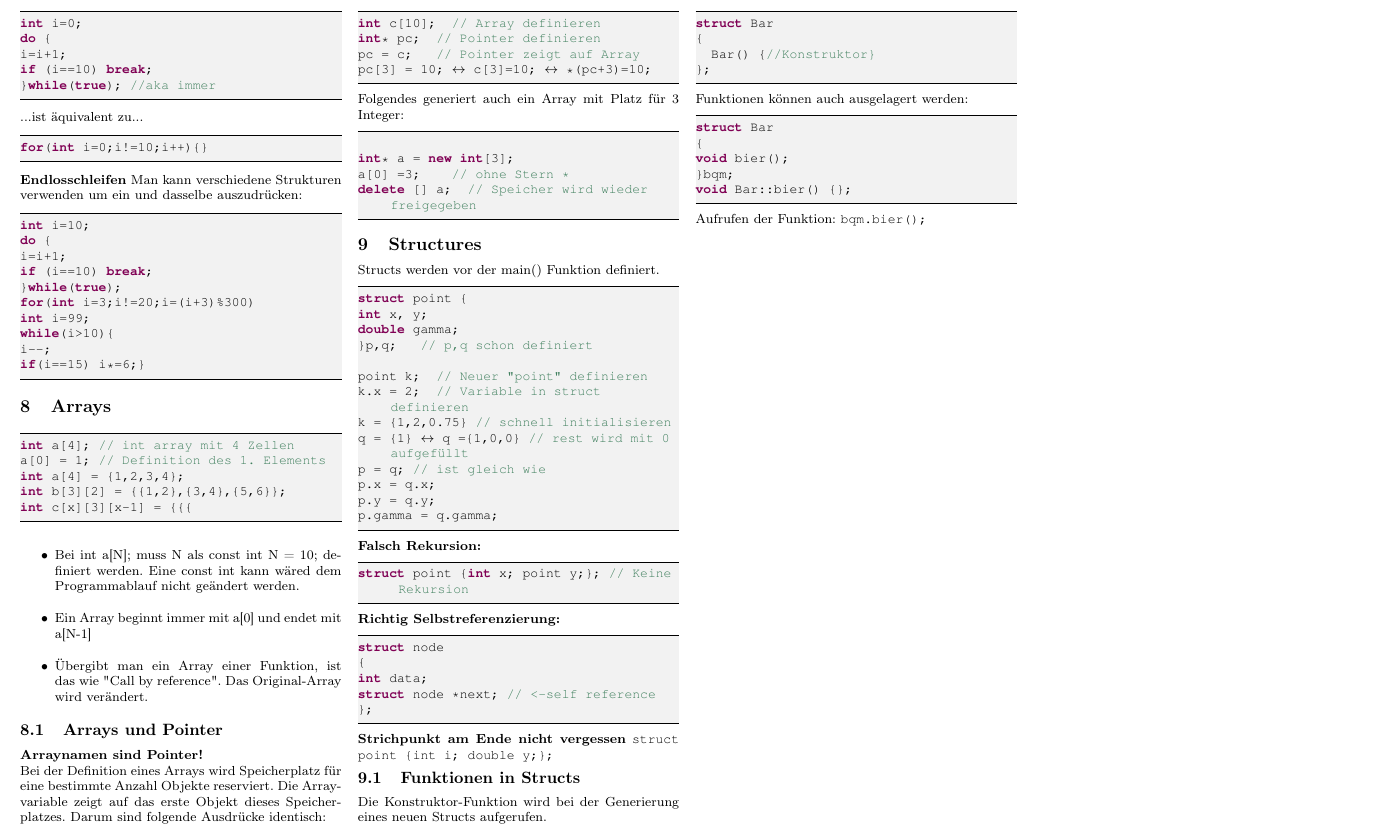
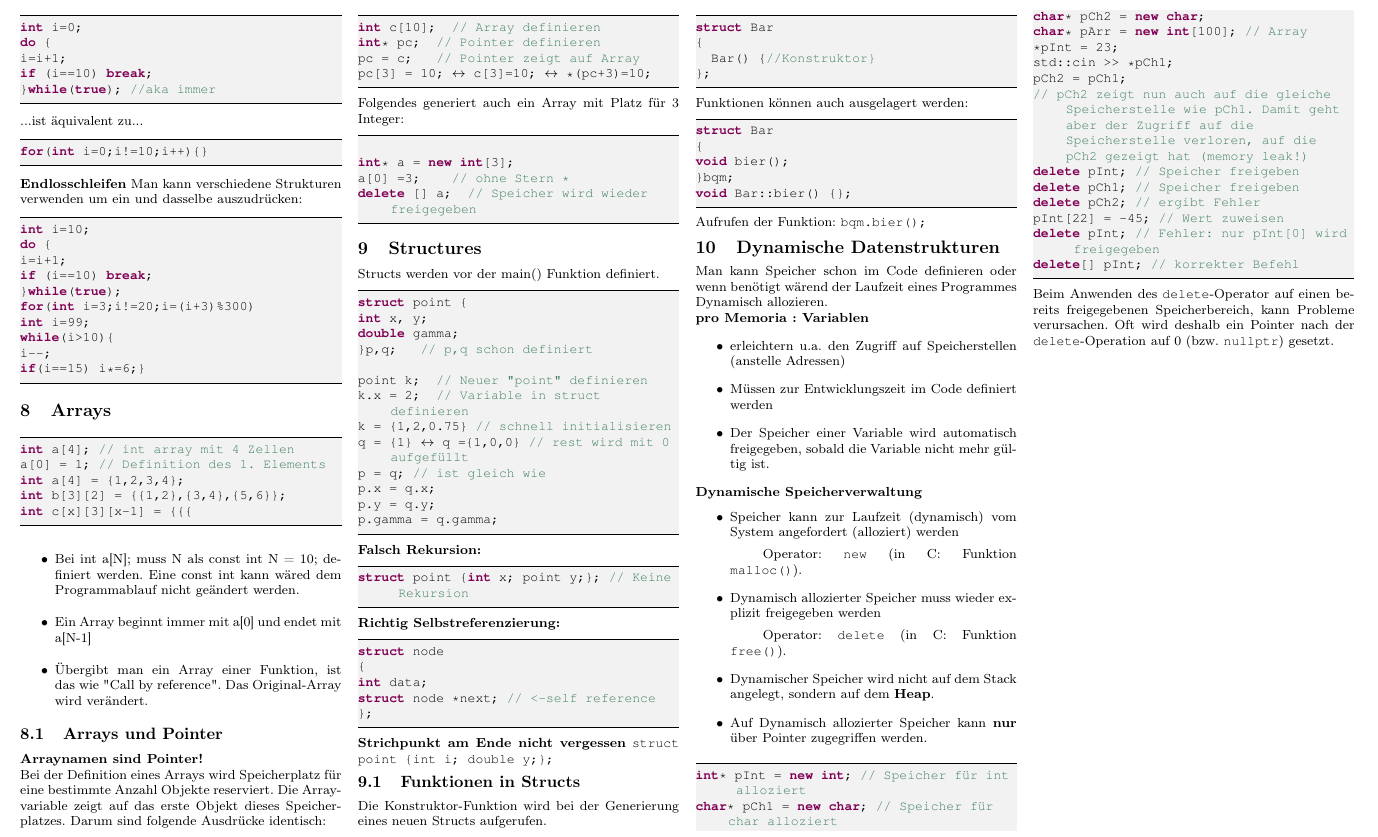
Before and after one commit to gosow9/Informatik_ethz, a LaTeX document (src/ProgCPP.tex, which reads src/sections/10_Dynamisch.tex): part of page 2 of 5, cut at the place of the change. Compiled offline with pdfLaTeX.

Commit message:
Dynamische Daten Typen

```diff
--- a/src/ProgCPP.tex
+++ b/src/ProgCPP.tex
@@ -88,6 +88,7 @@
 	\input{sections/07_Kontrollstrukturen}
 	\input{sections/08_Arrays}
 	\input{sections/09_Structures}
+	\input{sections/10_Dynamisch.tex}
 
 	\newpage
 	\input{sections/05_refenzen}
--- /dev/null
+++ b/src/sections/10_Dynamisch.tex
@@ -0,0 +1,39 @@
+\section{Dynamische Datenstrukturen}
+Man kann Speicher schon im Code definieren oder wenn benötigt wärend der Laufzeit eines Programmes Dynamisch allozieren.
+
+\textbf{pro Memoria : Variablen}
+
+\begin{itemize}
+	\item erleichtern u.a. den Zugriff auf Speicherstellen (anstelle Adressen)
+	\item Müssen zur Entwicklungszeit im Code definiert werden
+	\item Der Speicher einer Variable wird automatisch freigegeben, sobald die Variable nicht mehr gültig ist.
+
+\end{itemize}
+
+\textbf{Dynamische Speicherverwaltung}
+\begin{itemize}
+	\item Speicher kann zur Laufzeit (dynamisch) vom System angefordert (alloziert) werden
+	\subitem Operator: \texttt{new} (in C: Funktion \texttt{malloc()}).
+	\item Dynamisch allozierter Speicher muss wieder explizit freigegeben werden
+	\subitem Operator: \texttt{delete} (in C: Funktion \texttt{free()}).
+	\item Dynamischer Speicher wird nicht auf dem Stack angelegt, sondern auf dem \textbf{Heap}.
+	\item Auf Dynamisch allozierter Speicher kann \textbf{nur} über Pointer zugegriffen werden.
+\end{itemize}
+
+\begin{lstlisting}[mathescape]
+int* pInt = new int; // Speicher für int alloziert
+char* pCh1 = new char; // Speicher für char alloziert
+char* pCh2 = new char;
+char* pArr = new int[100]; // Array
+*pInt = 23;
+std::cin >> *pCh1;
+pCh2 = pCh1;
+// pCh2 zeigt nun auch auf die gleiche Speicherstelle wie pCh1. Damit geht aber der Zugriff auf die Speicherstelle verloren, auf die pCh2 gezeigt hat (memory leak!)
+delete pInt; // Speicher freigeben
+delete pCh1; // Speicher freigeben
+delete pCh2; // ergibt Fehler
+pInt[22] = -45; // Wert zuweisen
+delete pInt; // Fehler: nur pInt[0] wird freigegeben
+delete[] pInt; // korrekter Befehl
+\end{lstlisting}
+Beim Anwenden des \texttt{delete}-Operator auf einen bereits freigegebenen Speicherbereich, kann Probleme verursachen. Oft wird deshalb ein Pointer nach der \texttt{delete}-Operation auf 0 (bzw. \texttt{nullptr}) gesetzt.
```
